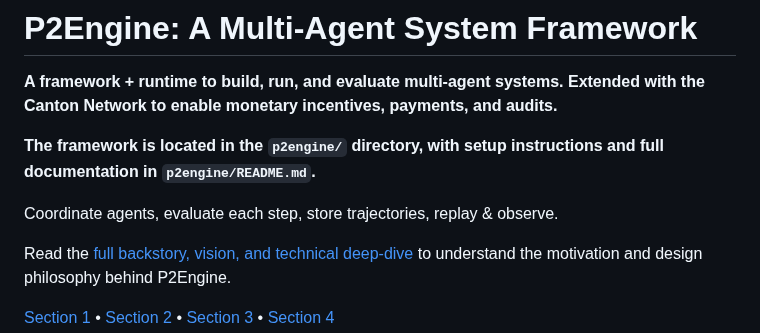
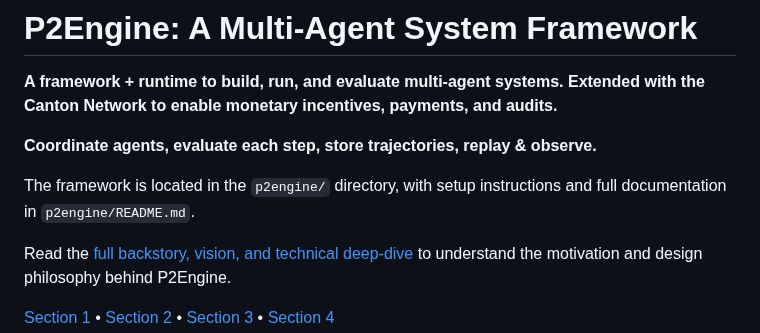
Before and after one commit to gustofied/P2Engine, a Markdown page: README.md, the part around the change. Drawn GitHub-style.

Commit message:
a little fix

```diff
--- a/README.md
+++ b/README.md
@@ -2,9 +2,9 @@
 
 **A framework + runtime to build, run, and evaluate multi-agent systems. Extended with the Canton Network to enable monetary incentives, payments, and audits.**
 
-**The framework is located in the `p2engine/` directory, with setup instructions and full documentation in `p2engine/README.md`.**
+**Coordinate agents, evaluate each step, store trajectories, replay & observe.**
 
-Coordinate agents, evaluate each step, store trajectories, replay & observe.
+The framework is located in the `p2engine/` directory, with setup instructions and full documentation in `p2engine/README.md`.
 
 Read the [full backstory, vision, and technical deep-dive](https://www.adamsioud.com/projects/p2engine.html) to understand the motivation and design philosophy behind P2Engine.
 
```
